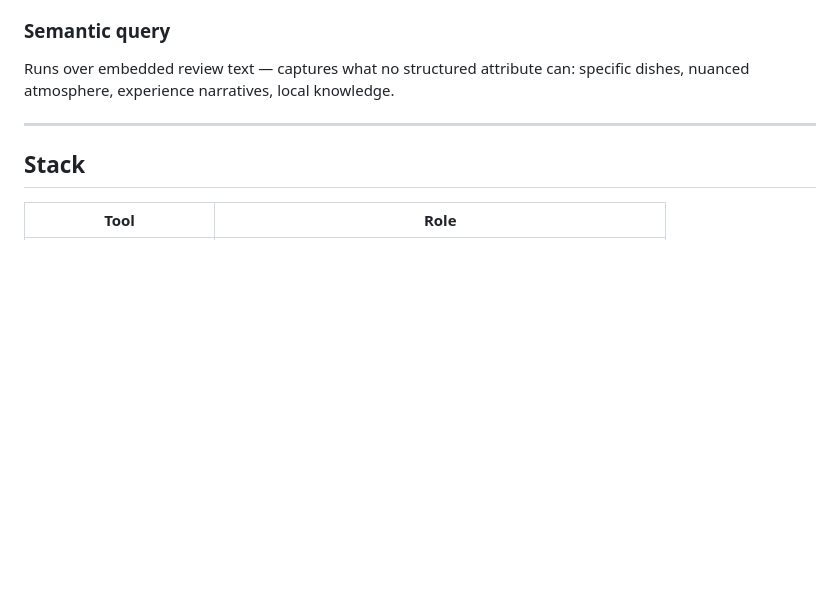
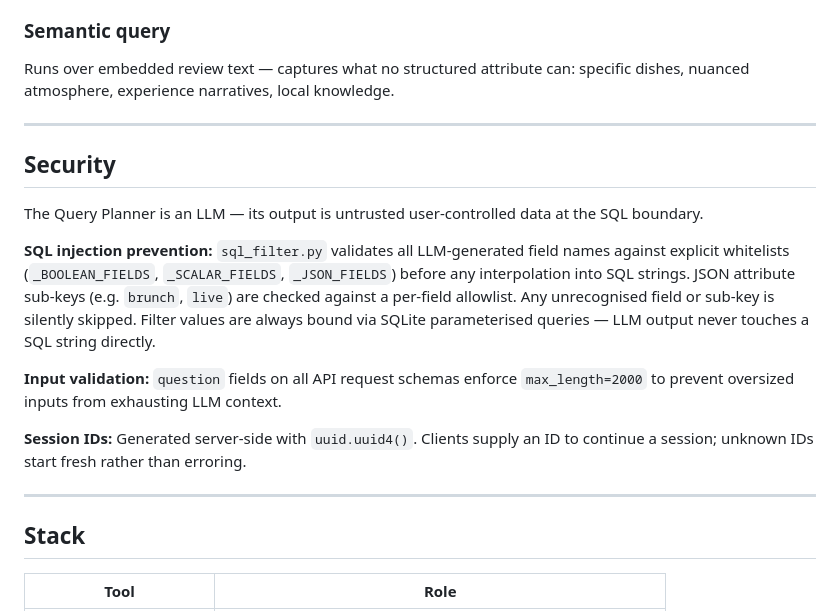
Before and after one commit to gprachi28/ReviewDistill, a Markdown page: README.md, the part around the change. Rendered like a GitHub page; blank space fills up the shorter version.

Commit message:
docs: add security section to README

```diff
--- a/README.md
+++ b/README.md
@@ -75,6 +75,26 @@ accessible, dogs allowed, ambience (romantic/classy/hipster/etc.), parking, atti
 
 Runs over embedded review text — captures what no structured attribute can: specific
 dishes, nuanced atmosphere, experience narratives, local knowledge.
+
+---
+
+## Security
+
+The Query Planner is an LLM — its output is untrusted user-controlled data at the SQL
+boundary.
+
+**SQL injection prevention:** `sql_filter.py` validates all LLM-generated field names
+against explicit whitelists (`_BOOLEAN_FIELDS`, `_SCALAR_FIELDS`, `_JSON_FIELDS`) before
+any interpolation into SQL strings. JSON attribute sub-keys (e.g. `brunch`, `live`) are
+checked against a per-field allowlist. Any unrecognised field or sub-key is silently
+skipped. Filter values are always bound via SQLite parameterised queries — LLM output
+never touches a SQL string directly.
+
+**Input validation:** `question` fields on all API request schemas enforce
+`max_length=2000` to prevent oversized inputs from exhausting LLM context.
+
+**Session IDs:** Generated server-side with `uuid.uuid4()`. Clients supply an ID to
+continue a session; unknown IDs start fresh rather than erroring.
 
 ---
 
```
